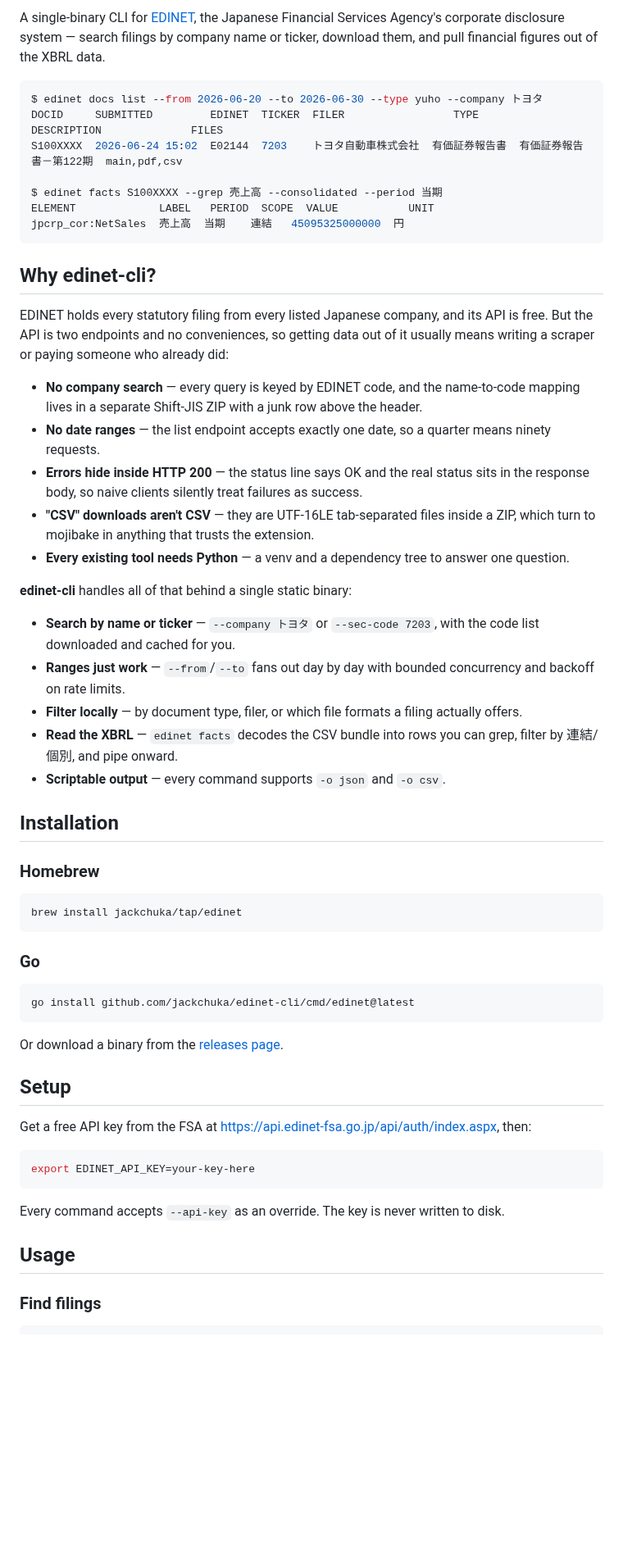
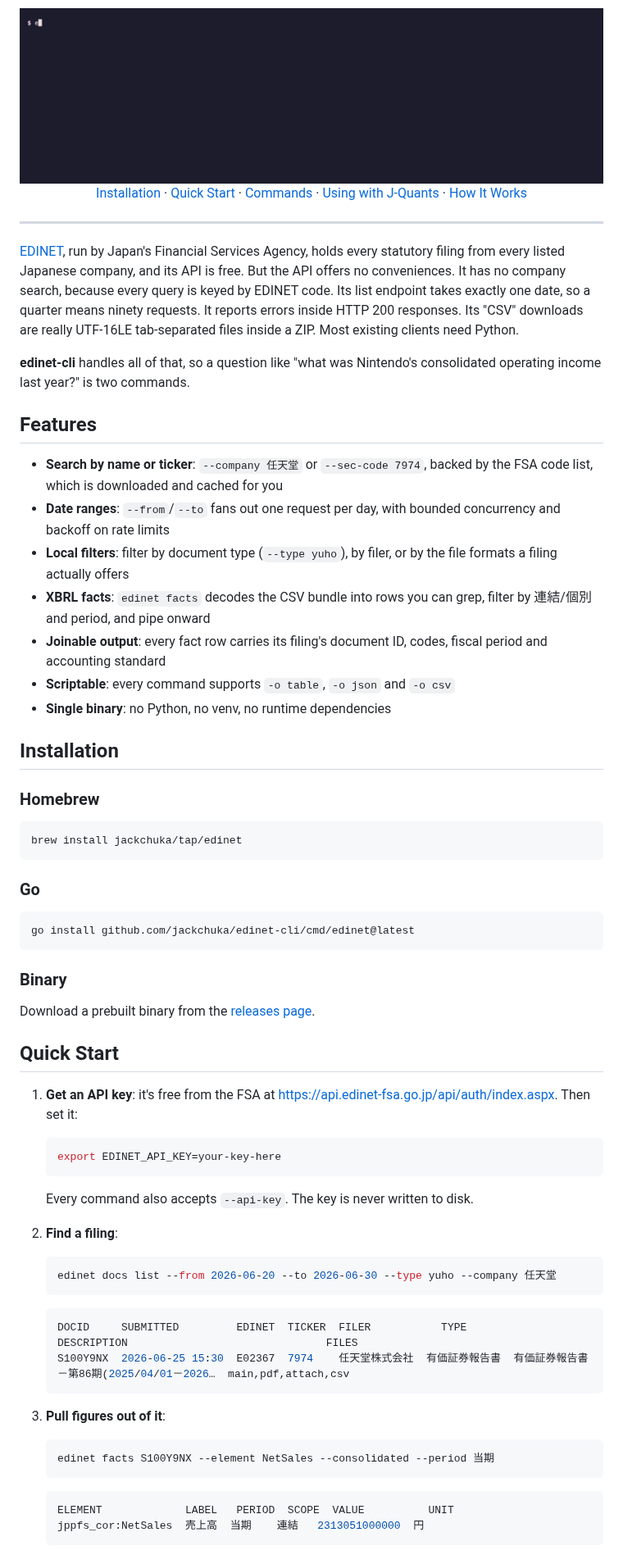
Before and after one commit to jackchuka/edinet-cli, a Markdown page: README.md, the part around one of its changes. Shown at 82% size. Drawn GitHub-style; pictures changed too: assets/demo.gif (added); blank space fills up the shorter version.

Commit message:
docs: refresh README with hero section and demo (#6)

````diff
--- a/README.md
+++ b/README.md
@@ -5,34 +13,26 @@
 [![License: MIT](https://img.shields.io/badge/License-MIT-blue.svg)](LICENSE)
 
-A single-binary CLI for [EDINET](https://disclosure2.edinet-fsa.go.jp/), the Japanese Financial Services Agency's corporate disclosure system — search filings by company name or ticker, download them, and pull financial figures out of the XBRL data.
+<img src="assets/demo.gif" alt="edinet finding a company, listing its annual report, and extracting consolidated figures from the XBRL" width="800">
 
-```console
-$ edinet docs list --from 2026-06-20 --to 2026-06-30 --type yuho --company トヨタ
-DOCID     SUBMITTED         EDINET  TICKER  FILER                 TYPE            DESCRIPTION              FILES
-S100XXXX  2026-06-24 15:02  E02144  7203    トヨタ自動車株式会社  有価証券報告書  有価証券報告書－第122期  main,pdf,csv
+[Installation](#installation) · [Quick Start](#quick-start) · [Commands](#commands) · [Using with J-Quants](#using-with-j-quants) · [How It Works](#how-it-works)
 
-$ edinet facts S100XXXX --grep 売上高 --consolidated --period 当期
-ELEMENT             LABEL   PERIOD  SCOPE  VALUE           UNIT
-jpcrp_cor:NetSales  売上高  当期    連結   45095325000000  円
-```
+</div>
 
-## Why edinet-cli?
+---
 
-EDINET holds every statutory filing from every listed Japanese company, and its API is free. But the API is two endpoints and no conveniences, so getting data out of it usually means writing a scraper or paying someone who already did:
+[EDINET](https://disclosure2.edinet-fsa.go.jp/), run by Japan's Financial Services Agency, holds every statutory filing from every listed Japanese company, and its API is free. But the API offers no conveniences. It has no company search, because every query is keyed by EDINET code. Its list endpoint takes exactly one date, so a quarter means ninety requests. It reports errors inside HTTP 200 responses. Its "CSV" downloads are really UTF-16LE tab-separated files inside a ZIP. Most existing clients need Python.
 
-- **No company search** — every query is keyed by EDINET code, and the name-to-code mapping lives in a separate Shift-JIS ZIP with a junk row above the header.
-- **No date ranges** — the list endpoint accepts exactly one date, so a quarter means ninety requests.
-- **Errors hide inside HTTP 200** — the status line says OK and the real status sits in the response body, so naive clients silently treat failures as success.
-- **"CSV" downloads aren't CSV** — they are UTF-16LE tab-separated files inside a ZIP, which turn to mojibake in anything that trusts the extension.
-- **Every existing tool needs Python** — a venv and a dependency tree to answer one question.
+**edinet-cli** handles all of that, so a question like "what was Nintendo's consolidated operating income last year?" is two commands.
 
-**edinet-cli** handles all of that behind a single static binary:
+## Features
 
-- **Search by name or ticker** — `--company トヨタ` or `--sec-code 7203`, with the code list downloaded and cached for you.
-- **Ranges just work** — `--from`/`--to` fans out day by day with bounded concurrency and backoff on rate limits.
-- **Filter locally** — by document type, filer, or which file formats a filing actually offers.
-- **Read the XBRL** — `edinet facts` decodes the CSV bundle into rows you can grep, filter by 連結/個別, and pipe onward.
-- **Scriptable output** — every command supports `-o json` and `-o csv`.
+- **Search by name or ticker**: `--company 任天堂` or `--sec-code 7974`, backed by the FSA code list, which is downloaded and cached for you
+- **Date ranges**: `--from`/`--to` fans out one request per day, with bounded concurrency and backoff on rate limits
+- **Local filters**: filter by document type (`--type yuho`), by filer, or by the file formats a filing actually offers
+- **XBRL facts**: `edinet facts` decodes the CSV bundle into rows you can grep, filter by 連結/個別 and period, and pipe onward
+- **Joinable output**: every fact row carries its filing's document ID, codes, fiscal period and accounting standard
+- **Scriptable**: every command supports `-o table`, `-o json` and `-o csv`
+- **Single binary**: no Python, no venv, no runtime dependencies
 
 ## Installation
 
@@ -48,18 +48,39 @@ brew install jackchuka/tap/edinet
 go install github.com/jackchuka/edinet-cli/cmd/edinet@latest
 ```
 
-Or download a binary from the [releases page](https://github.com/jackchuka/edinet-cli/releases).
+### Binary
 
-## Setup
+Download a prebuilt binary from the [releases page](https://github.com/jackchuka/edinet-cli/releases).
 
-Get a free API key from the FSA at <https://api.edinet-fsa.go.jp/api/auth/index.aspx>, then:
+## Quick Start
 
-```bash
-export EDINET_API_KEY=your-key-here
-```
+1. **Get an API key**: it's free from the FSA at <https://api.edinet-fsa.go.jp/api/auth/index.aspx>. Then set it:
 
-Every command accepts `--api-key` as an override. The key is never written to disk.
+   ```bash
+   export EDINET_API_KEY=your-key-here
+   ```
 
-## Usage
+   Every command also accepts `--api-key`. The key is never written to disk.
 
-### Find filings
+2. **Find a filing**:
+
+   ```bash
+   edinet docs list --from 2026-06-20 --to 2026-06-30 --type yuho --company 任天堂
+   ```
+
+   ```console
+   DOCID     SUBMITTED         EDINET  TICKER  FILER           TYPE            DESCRIPTION                               FILES
+   S100Y9NX  2026-06-25 15:30  E02367  7974    任天堂株式会社  有価証券報告書  有価証券報告書－第86期(2025/04/01－2026…  main,pdf,attach,csv
+   ```
+
+3. **Pull figures out of it**:
+
+   ```bash
+   edinet facts S100Y9NX --element NetSales --consolidated --period 当期
+   ```
+
+   ```console
+   ELEMENT             LABEL   PERIOD  SCOPE  VALUE          UNIT
+   jppfs_cor:NetSales  売上高  当期    連結   2313051000000  円
+   ```
+
````
Also changed, not shown: other parts of README.md (+107 -93 lines), 1 other file.
